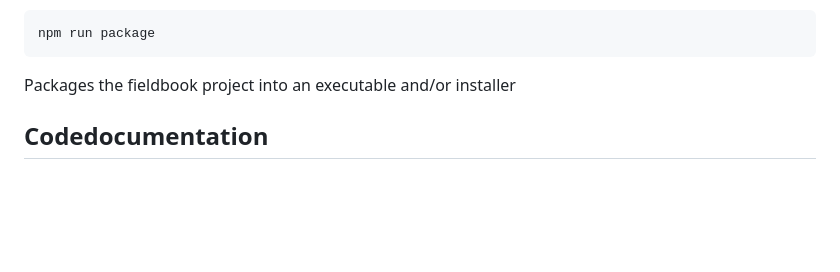
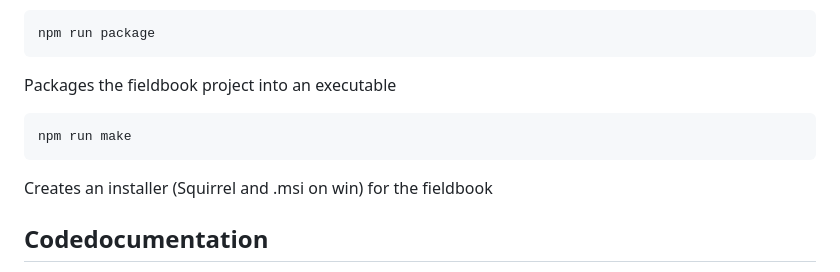
Before and after one commit to TMink/Digitales-3D-Feldbuch, a Markdown page: README.md, the part around the change. Rendered like a GitHub page; blank space fills up the shorter version.

````diff
--- a/README.md
+++ b/README.md
@@ -48,7 +48,12 @@ Starts the building project in Electrons simulated Chromium browser
 ```
 npm run package
 ```
-Packages the fieldbook project into an executable and/or installer
+Packages the fieldbook project into an executable
+
+```
+npm run make
+```
+Creates an installer (Squirrel and .msi on win) for the fieldbook
 
 ## Codedocumentation
 The `src/` folder contains the front- and backend of the digital 3D field book. The relevant folders and files are explained below to provide an overview of the project structure and code.
````
